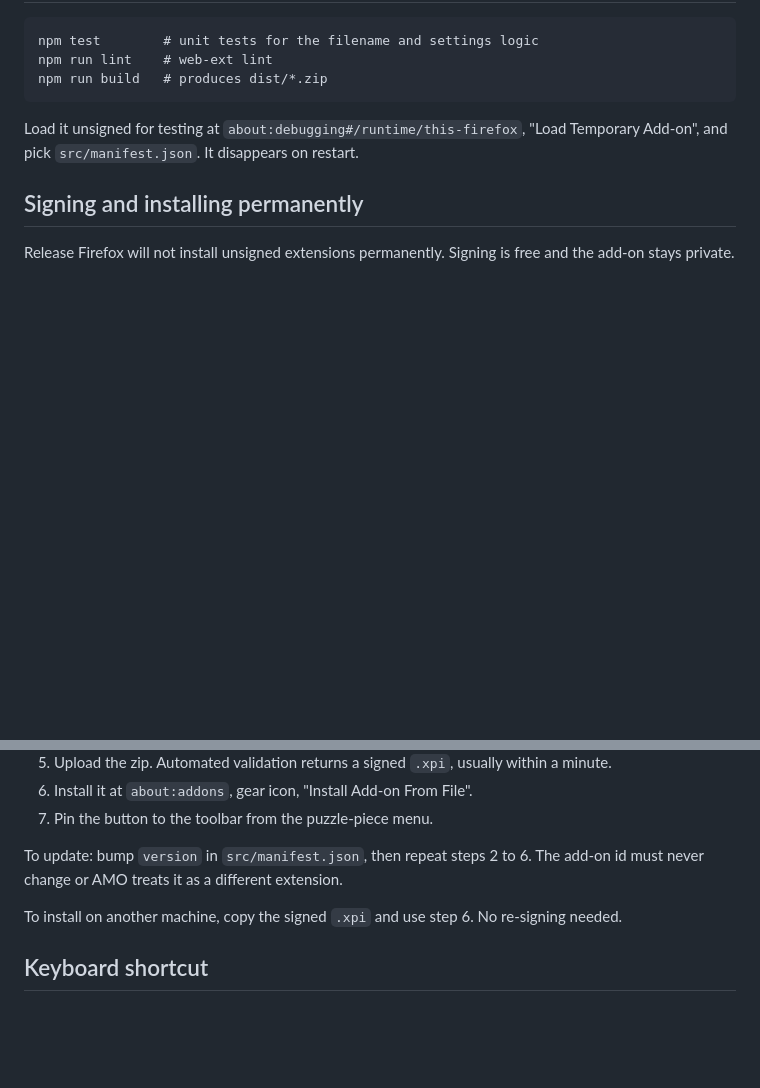
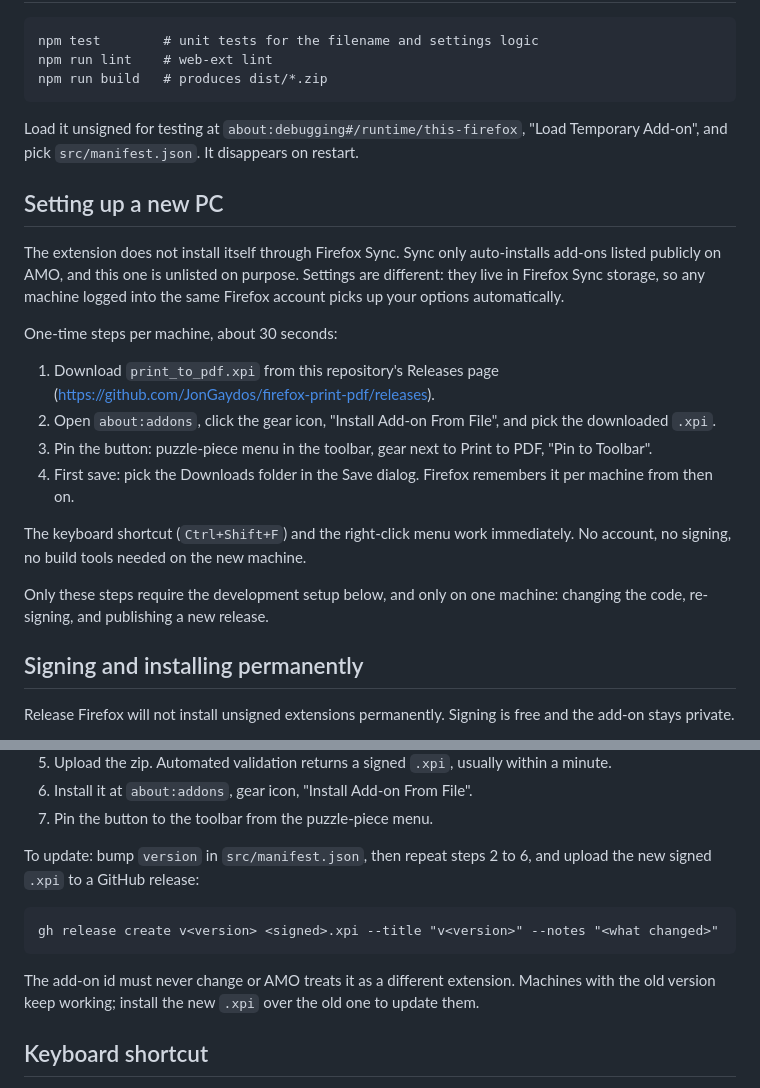
Before and after one commit to JonGaydos/firefox-print-pdf, a Markdown page: README.md, 2 parts joined by grey strips. Drawn GitHub-style; blank space fills up the shorter version.

Commit message:
Add new PC setup instructions

```diff
--- a/README.md
+++ b/README.md
@@ -46,6 +46,32 @@ right-click items).
 Load it unsigned for testing at `about:debugging#/runtime/this-firefox`, "Load
 Temporary Add-on", and pick `src/manifest.json`. It disappears on restart.
 
+## Setting up a new PC
+
+The extension does not install itself through Firefox Sync. Sync only
+auto-installs add-ons listed publicly on AMO, and this one is unlisted on
+purpose. Settings are different: they live in Firefox Sync storage, so any
+machine logged into the same Firefox account picks up your options
+automatically.
+
+One-time steps per machine, about 30 seconds:
+
+1. Download `print_to_pdf.xpi` from this repository's Releases page
+   (https://github.com/JonGaydos/firefox-print-pdf/releases).
+2. Open `about:addons`, click the gear icon, "Install Add-on From File",
+   and pick the downloaded `.xpi`.
+3. Pin the button: puzzle-piece menu in the toolbar, gear next to
+   Print to PDF, "Pin to Toolbar".
+4. First save: pick the Downloads folder in the Save dialog. Firefox
+   remembers it per machine from then on.
+
+The keyboard shortcut (`Ctrl+Shift+F`) and the right-click menu work
+immediately. No account, no signing, no build tools needed on the new
+machine.
+
+Only these steps require the development setup below, and only on one
+machine: changing the code, re-signing, and publishing a new release.
+
 ## Signing and installing permanently
 
 Release Firefox will not install unsigned extensions permanently. Signing is
@@ -61,11 +87,14 @@ free and the add-on stays private.
 6. Install it at `about:addons`, gear icon, "Install Add-on From File".
 7. Pin the button to the toolbar from the puzzle-piece menu.
 
-To update: bump `version` in `src/manifest.json`, then repeat steps 2 to 6. The
-add-on id must never change or AMO treats it as a different extension.
+To update: bump `version` in `src/manifest.json`, then repeat steps 2 to 6,
+and upload the new signed `.xpi` to a GitHub release:
 
-To install on another machine, copy the signed `.xpi` and use step 6. No
-re-signing needed.
+    gh release create v<version> <signed>.xpi --title "v<version>" --notes "<what changed>"
+
+The add-on id must never change or AMO treats it as a different extension.
+Machines with the old version keep working; install the new `.xpi` over the
+old one to update them.
 
 ## Keyboard shortcut
 
```
